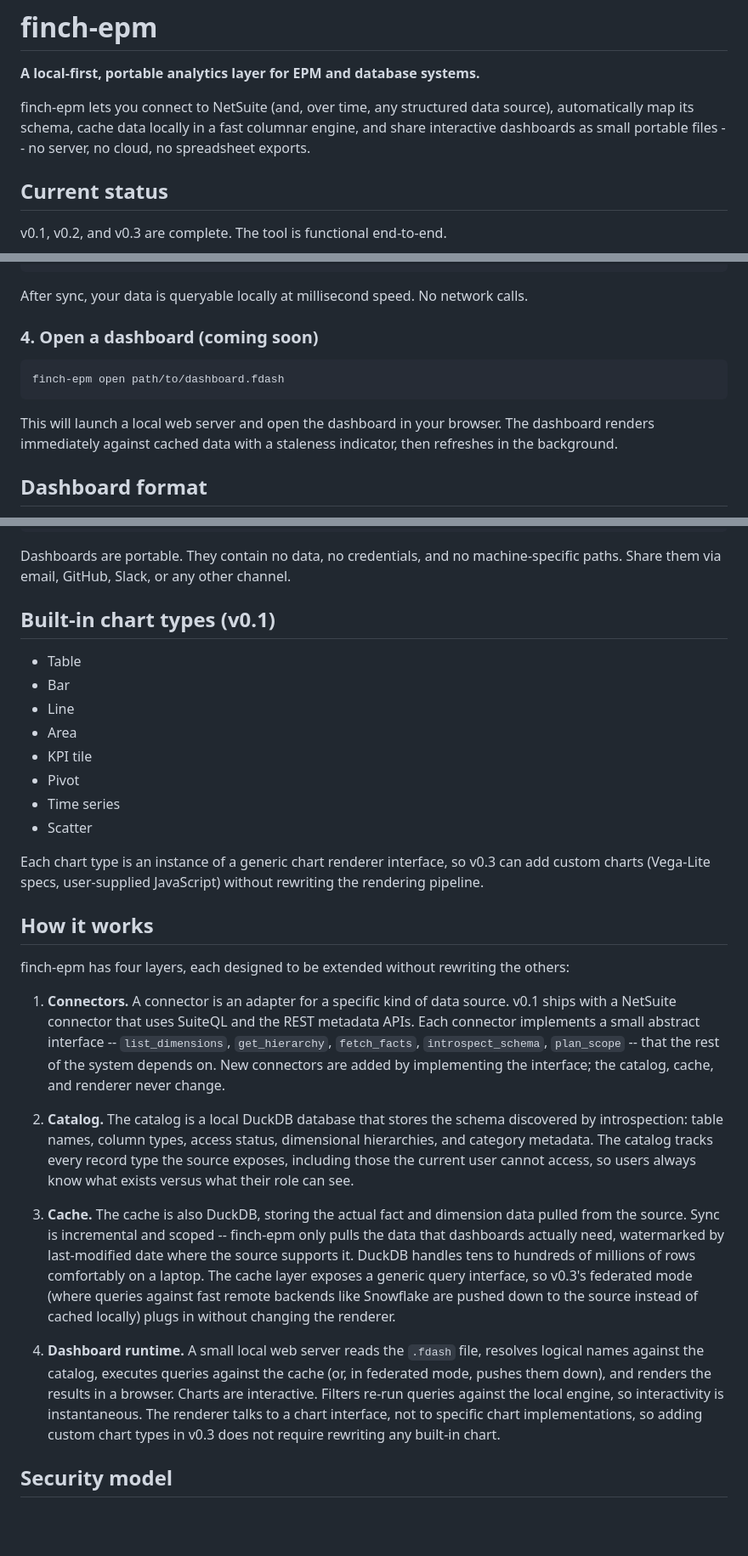
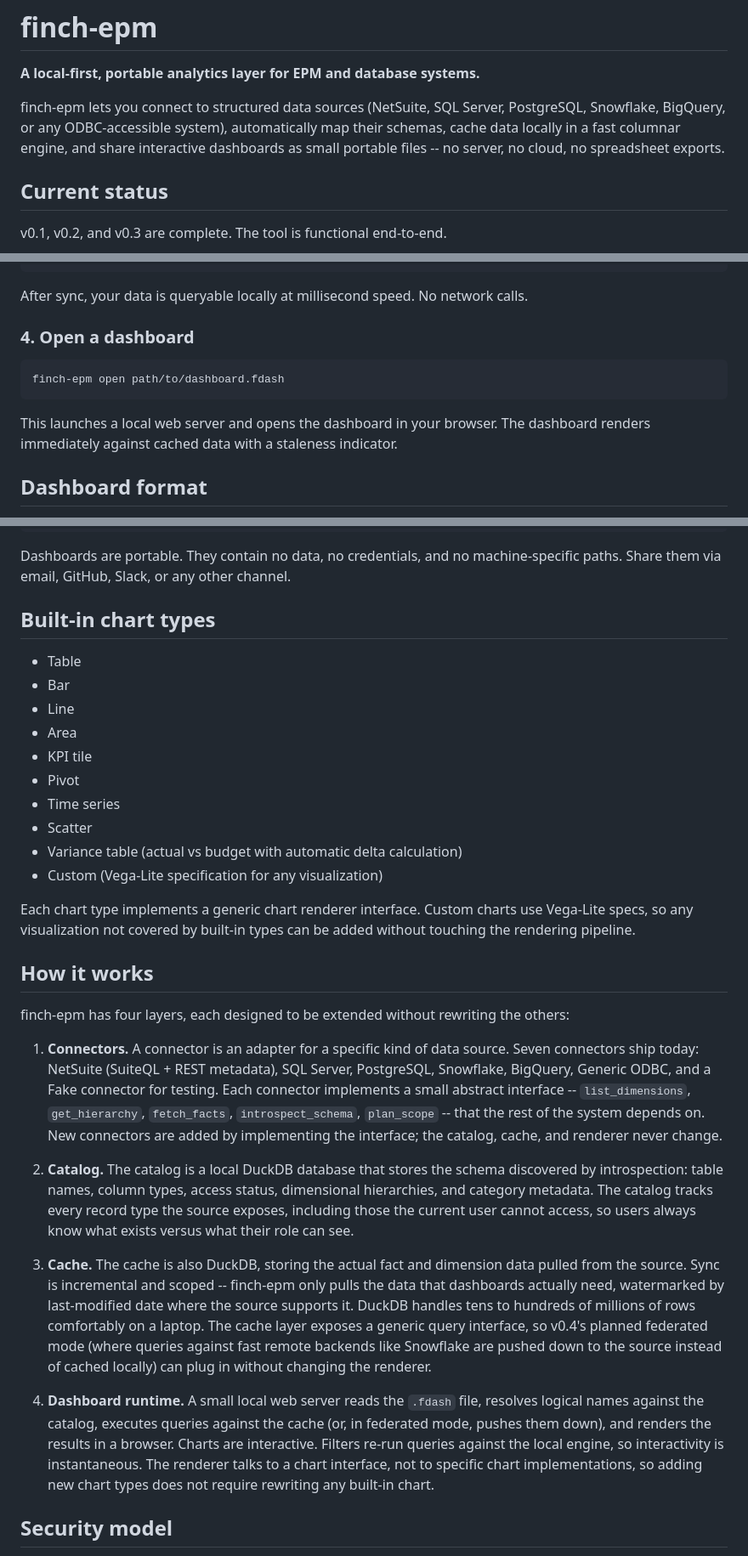
Before and after one commit to chasehfinch-cpu/finch-epm, a Markdown page: README.md, 3 parts joined by grey strips. Shown at 85% size. Rendered like a GitHub page; blank space fills up the shorter version.

Commit message:
Update README to reflect v0.3.0 shipped state
Remove stale forward-looking references to v0.3, update intro to
list all 7 connectors, add variance_table and custom to chart list,
and remove "(coming soon)" from the open command section.

Co-Authored-By: Claude Opus 4.6 (1M context) <noreply@anthropic.com>

````diff
--- a/README.md
+++ b/README.md
@@ -2,7 +2,7 @@
 
 **A local-first, portable analytics layer for EPM and database systems.**
 
-finch-epm lets you connect to NetSuite (and, over time, any structured data source), automatically map its schema, cache data locally in a fast columnar engine, and share interactive dashboards as small portable files -- no server, no cloud, no spreadsheet exports.
+finch-epm lets you connect to structured data sources (NetSuite, SQL Server, PostgreSQL, Snowflake, BigQuery, or any ODBC-accessible system), automatically map their schemas, cache data locally in a fast columnar engine, and share interactive dashboards as small portable files -- no server, no cloud, no spreadsheet exports.
 
 ## Current status
 
@@ -118,13 +118,13 @@ finch-epm sync -c netsuite -p production --all --incremental
 
 After sync, your data is queryable locally at millisecond speed. No network calls.
 
-### 4. Open a dashboard (coming soon)
+### 4. Open a dashboard
 
 ```
 finch-epm open path/to/dashboard.fdash
 ```
 
-This will launch a local web server and open the dashboard in your browser. The dashboard renders immediately against cached data with a staleness indicator, then refreshes in the background.
+This launches a local web server and opens the dashboard in your browser. The dashboard renders immediately against cached data with a staleness indicator.
 
 ## Dashboard format
 
@@ -168,7 +168,7 @@ charts:
 
 Dashboards are portable. They contain no data, no credentials, and no machine-specific paths. Share them via email, GitHub, Slack, or any other channel.
 
-## Built-in chart types (v0.1)
+## Built-in chart types
 
 - Table
 - Bar
@@ -178,20 +178,22 @@ Dashboards are portable. They contain no data, no credentials, and no machine-sp
 - Pivot
 - Time series
 - Scatter
+- Variance table (actual vs budget with automatic delta calculation)
+- Custom (Vega-Lite specification for any visualization)
 
-Each chart type is an instance of a generic chart renderer interface, so v0.3 can add custom charts (Vega-Lite specs, user-supplied JavaScript) without rewriting the rendering pipeline.
+Each chart type implements a generic chart renderer interface. Custom charts use Vega-Lite specs, so any visualization not covered by built-in types can be added without touching the rendering pipeline.
 
 ## How it works
 
 finch-epm has four layers, each designed to be extended without rewriting the others:
 
-1. **Connectors.** A connector is an adapter for a specific kind of data source. v0.1 ships with a NetSuite connector that uses SuiteQL and the REST metadata APIs. Each connector implements a small abstract interface -- `list_dimensions`, `get_hierarchy`, `fetch_facts`, `introspect_schema`, `plan_scope` -- that the rest of the system depends on. New connectors are added by implementing the interface; the catalog, cache, and renderer never change.
+1. **Connectors.** A connector is an adapter for a specific kind of data source. Seven connectors ship today: NetSuite (SuiteQL + REST metadata), SQL Server, PostgreSQL, Snowflake, BigQuery, Generic ODBC, and a Fake connector for testing. Each connector implements a small abstract interface -- `list_dimensions`, `get_hierarchy`, `fetch_facts`, `introspect_schema`, `plan_scope` -- that the rest of the system depends on. New connectors are added by implementing the interface; the catalog, cache, and renderer never change.
 
 2. **Catalog.** The catalog is a local DuckDB database that stores the schema discovered by introspection: table names, column types, access status, dimensional hierarchies, and category metadata. The catalog tracks every record type the source exposes, including those the current user cannot access, so users always know what exists versus what their role can see.
 
-3. **Cache.** The cache is also DuckDB, storing the actual fact and dimension data pulled from the source. Sync is incremental and scoped -- finch-epm only pulls the data that dashboards actually need, watermarked by last-modified date where the source supports it. DuckDB handles tens to hundreds of millions of rows comfortably on a laptop. The cache layer exposes a generic query interface, so v0.3's federated mode (where queries against fast remote backends like Snowflake are pushed down to the source instead of cached locally) plugs in without changing the renderer.
+3. **Cache.** The cache is also DuckDB, storing the actual fact and dimension data pulled from the source. Sync is incremental and scoped -- finch-epm only pulls the data that dashboards actually need, watermarked by last-modified date where the source supports it. DuckDB handles tens to hundreds of millions of rows comfortably on a laptop. The cache layer exposes a generic query interface, so v0.4's planned federated mode (where queries against fast remote backends like Snowflake are pushed down to the source instead of cached locally) can plug in without changing the renderer.
 
-4. **Dashboard runtime.** A small local web server reads the `.fdash` file, resolves logical names against the catalog, executes queries against the cache (or, in federated mode, pushes them down), and renders the results in a browser. Charts are interactive. Filters re-run queries against the local engine, so interactivity is instantaneous. The renderer talks to a chart interface, not to specific chart implementations, so adding custom chart types in v0.3 does not require rewriting any built-in chart.
+4. **Dashboard runtime.** A small local web server reads the `.fdash` file, resolves logical names against the catalog, executes queries against the cache (or, in federated mode, pushes them down), and renders the results in a browser. Charts are interactive. Filters re-run queries against the local engine, so interactivity is instantaneous. The renderer talks to a chart interface, not to specific chart implementations, so adding new chart types does not require rewriting any built-in chart.
 
 ## Security model
 
````
Also changed, not shown: other parts of README.md (+1 -1 lines).
